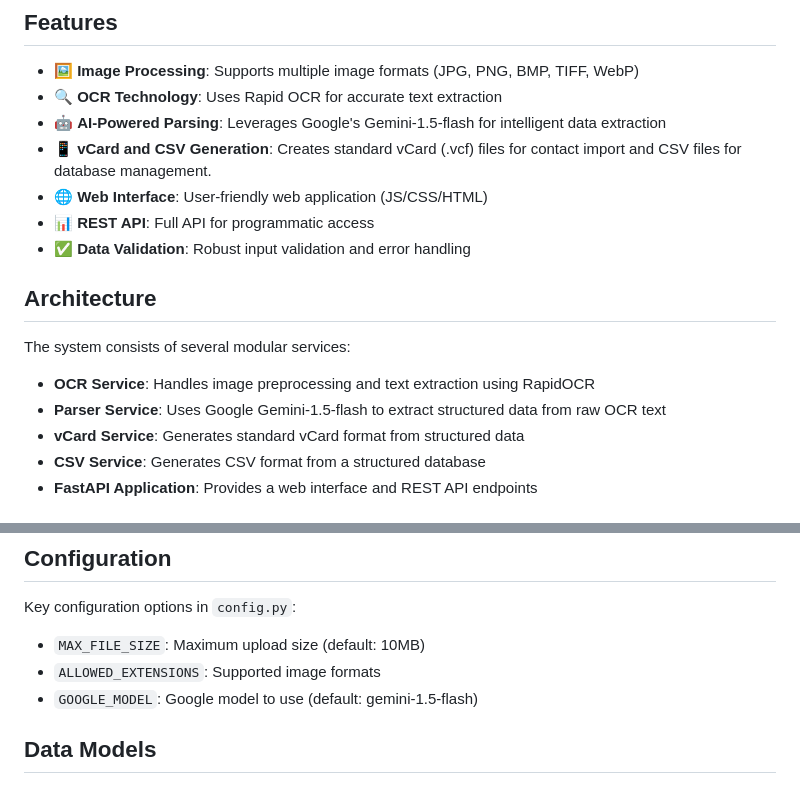
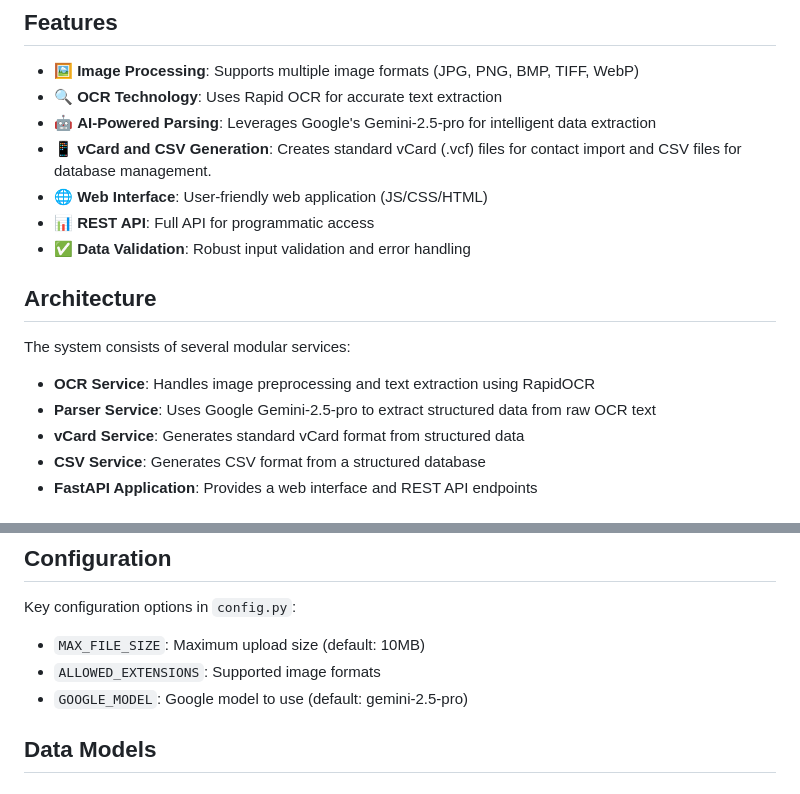
Before and after one commit to 404-dev-notFound/VCard, a Markdown page: README.md, 2 parts joined by grey strips. GitHub-like rendering.

Commit message:
Update Google model version in README

```diff
--- a/README.md
+++ b/README.md
@@ -8,7 +8,7 @@ A production-level web application that extracts contact information from busine
 
 - 🖼️ **Image Processing**: Supports multiple image formats (JPG, PNG, BMP, TIFF, WebP)
 - 🔍 **OCR Technology**: Uses Rapid OCR for accurate text extraction
-- 🤖 **AI-Powered Parsing**: Leverages Google's Gemini-1.5-flash for intelligent data extraction
+- 🤖 **AI-Powered Parsing**: Leverages Google's Gemini-2.5-pro for intelligent data extraction
 - 📱 **vCard and CSV Generation**: Creates standard vCard (.vcf) files for contact import and CSV files for database management.
 - 🌐 **Web Interface**: User-friendly web application (JS/CSS/HTML)
 - 📊 **REST API**: Full API for programmatic access
@@ -19,7 +19,7 @@ A production-level web application that extracts contact information from busine
 The system consists of several modular services:
 
 - **OCR Service**: Handles image preprocessing and text extraction using RapidOCR
-- **Parser Service**: Uses Google Gemini-1.5-flash to extract structured data from raw OCR text
+- **Parser Service**: Uses Google Gemini-2.5-pro to extract structured data from raw OCR text
 - **vCard Service**: Generates standard vCard format from structured data
 - **CSV Service**: Generates CSV format from a structured database
 - **FastAPI Application**: Provides a web interface and REST API endpoints
@@ -103,7 +103,7 @@ Key configuration options in `config.py`:
 
 - `MAX_FILE_SIZE`: Maximum upload size (default: 10MB)
 - `ALLOWED_EXTENSIONS`: Supported image formats
-- `GOOGLE_MODEL`: Google model to use (default: gemini-1.5-flash)
+- `GOOGLE_MODEL`: Google model to use (default: gemini-2.5-pro)
 
 ## Data Models
 
```
